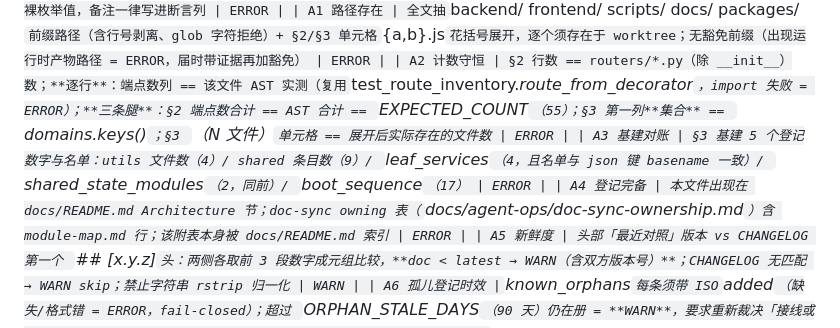
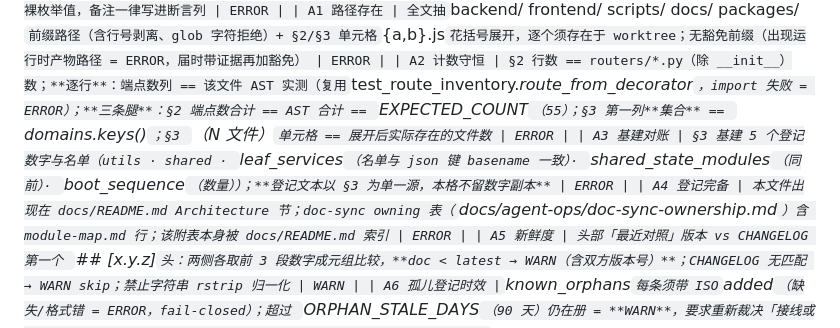
Before and after one commit to livezingy/DocuVision, a Markdown page: docs/architecture/module-map.md, the part around the change. Drawn GitHub-style.

```diff
--- a/docs/architecture/module-map.md
+++ b/docs/architecture/module-map.md
@@ -140,7 +140,7 @@ OpenAPI 全量快照：云端 pytest（上云前本机自查用 INV-2 契约冻
 | A0 解析守卫 | 3 个锚各**恰好出现一次**（缺失/重复 = ERROR）；锚块数据行非空；数据行列数 == 表头列数；列按表头名定位（缺列 = ERROR）；§5 状态列 ∈ {active, retired, 时点工具}；「机检实现」单元格符合语法 `<path>` 或 `<path>（\`symbol\`）`：全大写 symbol → 该文件须有 `<symbol> =` 赋值；**其余一律按 `def <symbol>` 查找，查不到 = ERROR（fail-closed；未知 symbol 形态同样落到此错）**；无 symbol → 只断言 path 存在；状态列必须是裸枚举值，备注一律写进断言列 | ERROR |
 | A1 路径存在 | 全文抽 `backend/ frontend/ scripts/ docs/ packages/` 前缀路径（含行号剥离、glob 字符拒绝）+ §2/§3 单元格 `{a,b}.js` 花括号展开，逐个须存在于 worktree；无豁免前缀（出现运行时产物路径 = ERROR，届时带证据再加豁免） | ERROR |
 | A2 计数守恒 | §2 行数 == routers/*.py（除 __init__）数；**逐行**：端点数列 == 该文件 AST 实测（复用 `test_route_inventory._route_from_decorator`，import 失败 = ERROR）；**三条腿**：§2 端点数合计 == AST 合计 == `EXPECTED_COUNT`（55）；§3 第一列**集合** == `domains.keys()`；§3 `（N 文件）`单元格 == 展开后实际存在的文件数 | ERROR |
-| A3 基建对账 | §3 基建 5 个登记数字与名单：utils 文件数（4）/ shared 条目数（9）/ `leaf_services`（4，且名单与 json 键 basename 一致）/ `shared_state_modules`（2，同前）/ `boot_sequence`（17） | ERROR |
+| A3 基建对账 | §3 基建 5 个登记数字与名单（utils · shared · `leaf_services`（名单与 json 键 basename 一致）· `shared_state_modules`（同前）· `boot_sequence`（数量））；**登记文本以 §3 为单一源，本格不留数字副本** | ERROR |
 | A4 登记完备 | 本文件出现在 docs/README.md Architecture 节；doc-sync owning 表（`docs/agent-ops/doc-sync-ownership.md`）含 module-map.md 行；该附表本身被 docs/README.md 索引 | ERROR |
 | A5 新鲜度 | 头部「最近对照」版本 vs CHANGELOG 第一个 `## [x.y.z]` 头：两侧各取前 3 段数字成元组比较，**doc < latest → WARN（含双方版本号）**；CHANGELOG 无匹配 → WARN skip；禁止字符串 rstrip 归一化 | WARN |
 | A6 孤儿登记时效 | `known_orphans` 每条须带 ISO `added`（缺失/格式错 = ERROR，fail-closed）；超过 `ORPHAN_STALE_DAYS`（90 天）仍在册 = **WARN**，要求重新裁决「接线或退役」并记入 PENDING（把"定期巡表"降为"看告警"；P-008 gap 2）——见 `frontend_coupling.py::check_orphan_staleness` | ERROR / WARN |
```
Also changed, not shown: CHANGELOG.md (+13 -0 lines), docs/R&D/PENDING.md (+18 -1 lines).
